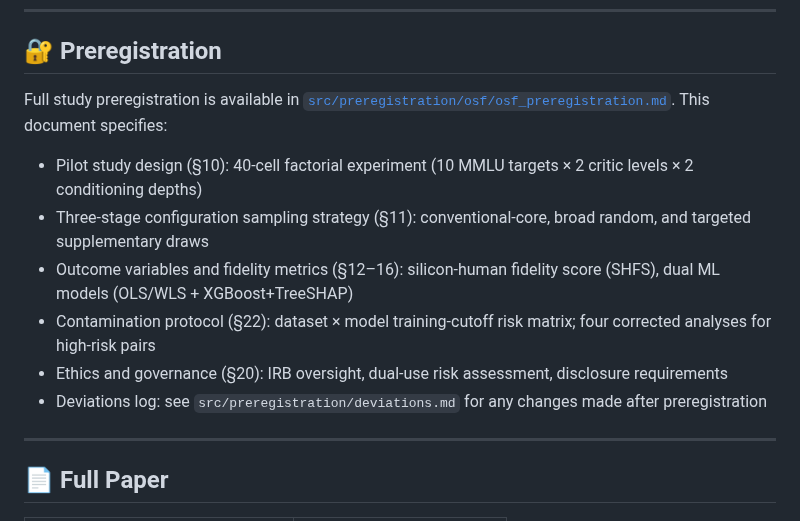
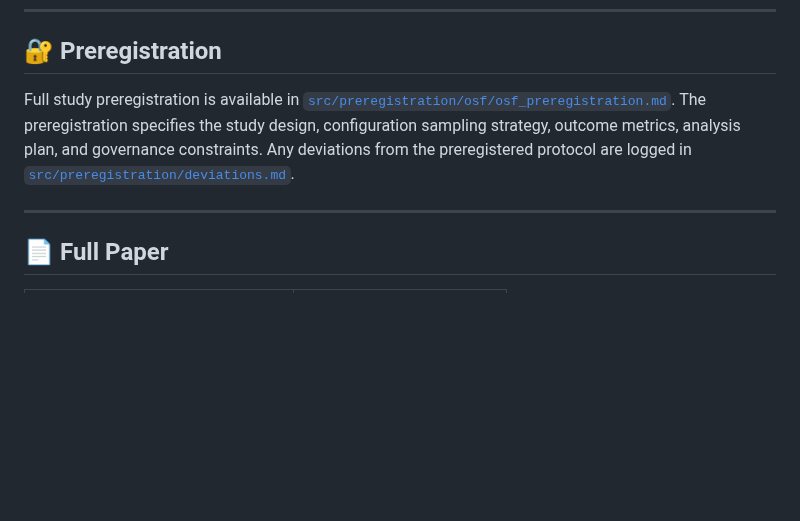
Before and after one commit to stvsever/research_paper_on_protocol_for_human_simulation_design, a Markdown page: README.md, the part around the change. Rendered like a GitHub page; blank space fills up the shorter version.

Commit message:
Simplify Preregistration section in root README
Remove detailed bullet points (pilot, sampling, contamination protocol).
Replace with concise statement: specifies design, sampling, metrics, analysis,
governance. Link deviations log. Add hyperlink to deviations.md.

Co-Authored-By: Claude Haiku 4.5 <noreply@anthropic.com>

```diff
--- a/README.md
+++ b/README.md
@@ -81,13 +81,7 @@ An eight-stage pipeline applies a machine-readable ontology (1,149 design choice
 
 ## 🔐 Preregistration
 
-Full study preregistration is available in [`src/preregistration/osf/osf_preregistration.md`](src/preregistration/osf/osf_preregistration.md). This document specifies:
-- Pilot study design (§10): 40-cell factorial experiment (10 MMLU targets × 2 critic levels × 2 conditioning depths)
-- Three-stage configuration sampling strategy (§11): conventional-core, broad random, and targeted supplementary draws
-- Outcome variables and fidelity metrics (§12–16): silicon-human fidelity score (SHFS), dual ML models (OLS/WLS + XGBoost+TreeSHAP)
-- Contamination protocol (§22): dataset × model training-cutoff risk matrix; four corrected analyses for high-risk pairs
-- Ethics and governance (§20): IRB oversight, dual-use risk assessment, disclosure requirements
-- Deviations log: see `src/preregistration/deviations.md` for any changes made after preregistration
+Full study preregistration is available in [`src/preregistration/osf/osf_preregistration.md`](src/preregistration/osf/osf_preregistration.md). The preregistration specifies the study design, configuration sampling strategy, outcome metrics, analysis plan, and governance constraints. Any deviations from the preregistered protocol are logged in [`src/preregistration/deviations.md`](src/preregistration/deviations.md).
 
 ---
 
```
